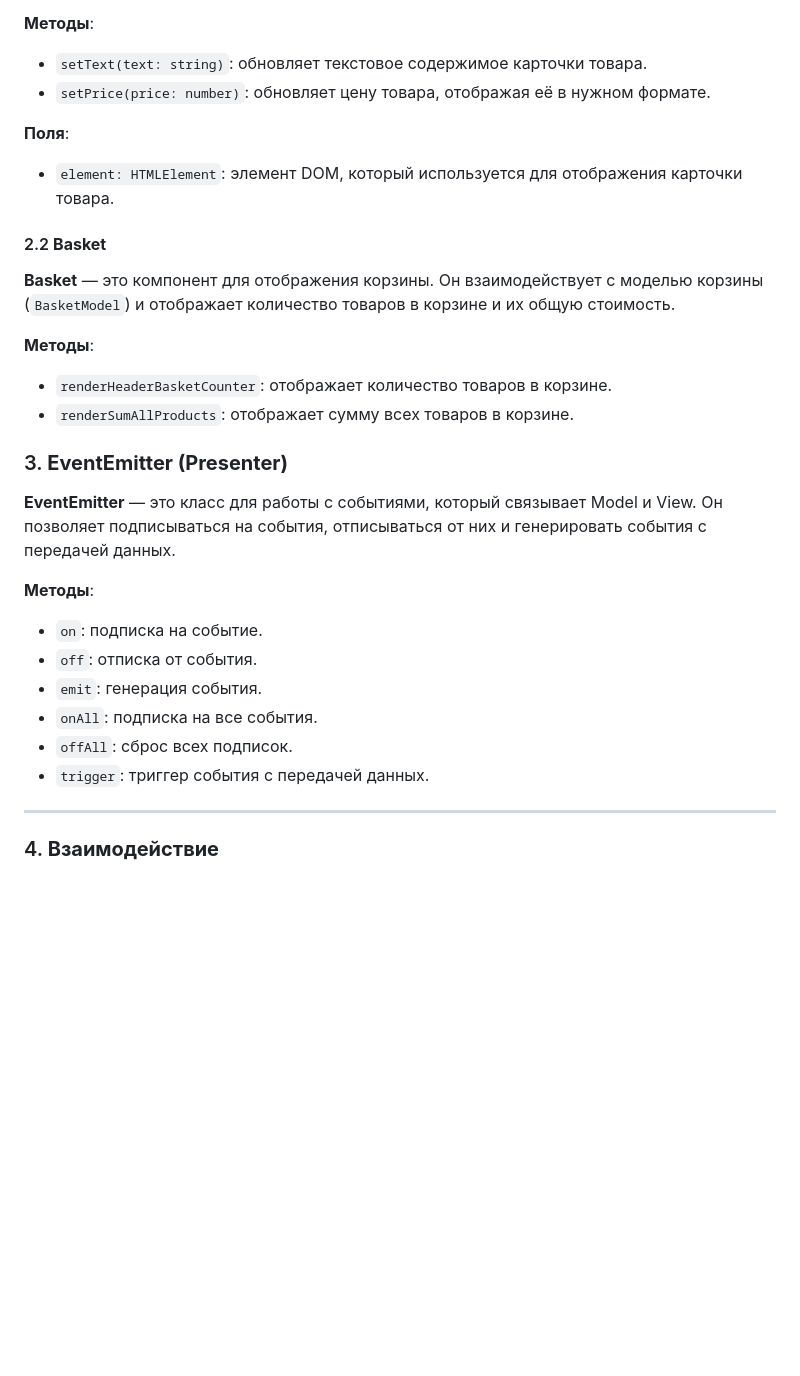
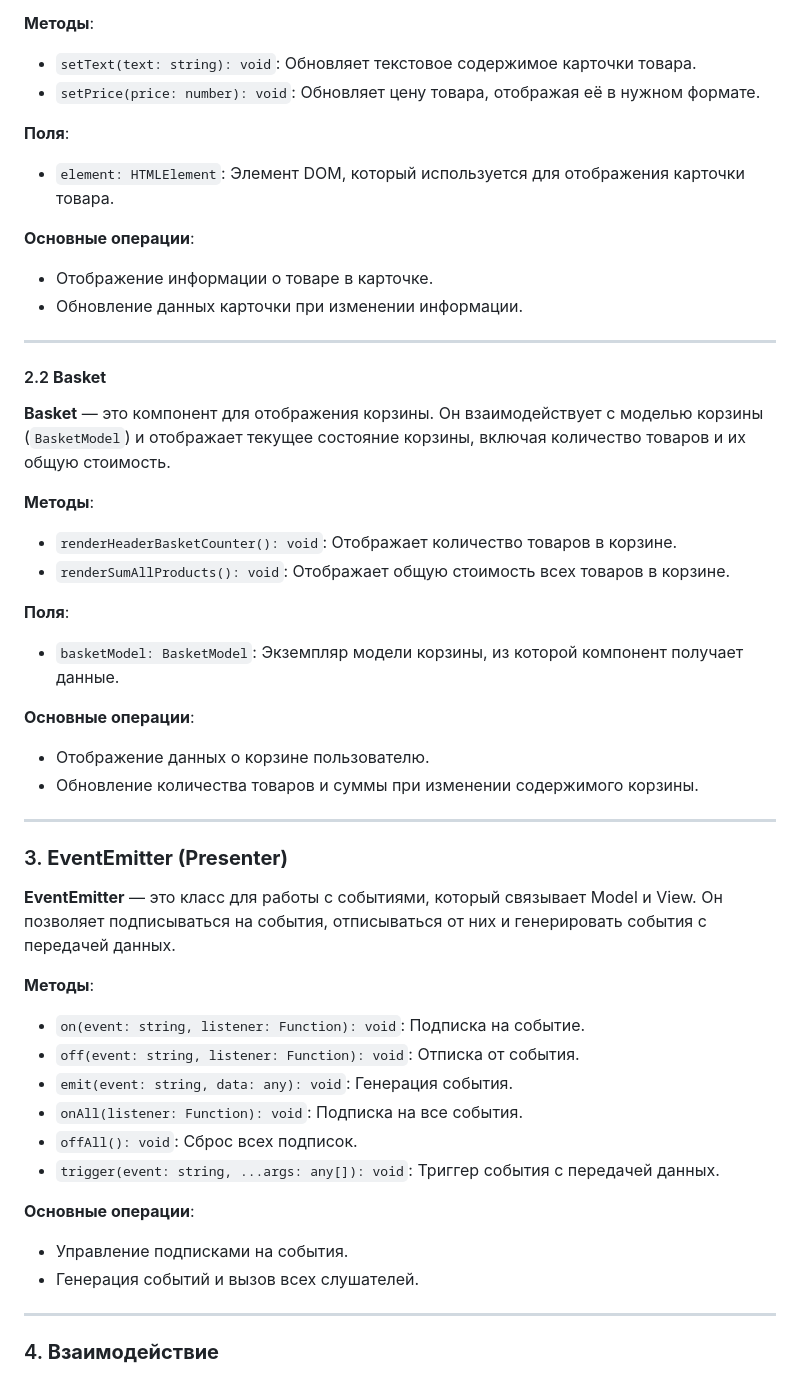
Before and after one commit to EvgeniiAnsel/web-larek-frontend, a Markdown page: README.md, the part around one of its changes. GitHub-like rendering; blank space fills up the shorter version.

```diff
--- a/README.md
+++ b/README.md
@@ -169,21 +196,39 @@ yarn build
 
 **Методы**:
 
--   `setText(text: string)`: обновляет текстовое содержимое карточки товара.
--   `setPrice(price: number)`: обновляет цену товара, отображая её в нужном формате.
+-   `setText(text: string): void`: Обновляет текстовое содержимое карточки товара.
+-   `setPrice(price: number): void`: Обновляет цену товара, отображая её в нужном формате.
 
 **Поля**:
 
--   `element: HTMLElement`: элемент DOM, который используется для отображения карточки товара.
+-   `element: HTMLElement`: Элемент DOM, который используется для отображения карточки товара.
+
+**Основные операции**:
+
+-   Отображение информации о товаре в карточке.
+-   Обновление данных карточки при изменении информации.
+
+----------
 
 #### 2.2 **Basket**
 
-**Basket** — это компонент для отображения корзины. Он взаимодействует с моделью корзины (`BasketModel`) и отображает количество товаров в корзине и их общую стоимость.
+**Basket** — это компонент для отображения корзины. Он взаимодействует с моделью корзины (`BasketModel`) и отображает текущее состояние корзины, включая количество товаров и их общую стоимость.
 
 **Методы**:
 
--   `renderHeaderBasketCounter`: отображает количество товаров в корзине.
--   `renderSumAllProducts`: отображает сумму всех товаров в корзине.
+-   `renderHeaderBasketCounter(): void`: Отображает количество товаров в корзине.
+-   `renderSumAllProducts(): void`: Отображает общую стоимость всех товаров в корзине.
+
+**Поля**:
+
+-   `basketModel: BasketModel`: Экземпляр модели корзины, из которой компонент получает данные.
+
+**Основные операции**:
+
+-   Отображение данных о корзине пользователю.
+-   Обновление количества товаров и суммы при изменении содержимого корзины.
+
+----------
 
 ### 3. **EventEmitter (Presenter)**
 
@@ -191,12 +236,18 @@ yarn build
 
 **Методы**:
 
--   `on`: подписка на событие.
--   `off`: отписка от события.
--   `emit`: генерация события.
--   `onAll`: подписка на все события.
--   `offAll`: сброс всех подписок.
--   `trigger`: триггер события с передачей данных.
+-   `on(event: string, listener: Function): void`: Подписка на событие.
+-   `off(event: string, listener: Function): void`: Отписка от события.
+-   `emit(event: string, data: any): void`: Генерация события.
+-   `onAll(listener: Function): void`: Подписка на все события.
+-   `offAll(): void`: Сброс всех подписок.
+-   `trigger(event: string, ...args: any[]): void`: Триггер события с передачей данных.
+
+**Основные операции**:
+
+-   Управление подписками на события.
+-   Генерация событий и вызов всех слушателей.
+
 
 ----------
 
```
Also changed, not shown: other parts of README.md (+46 -19 lines).
